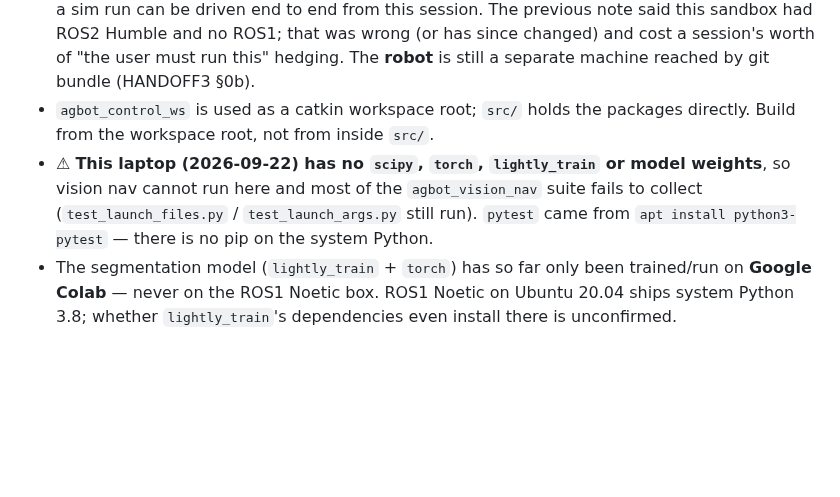
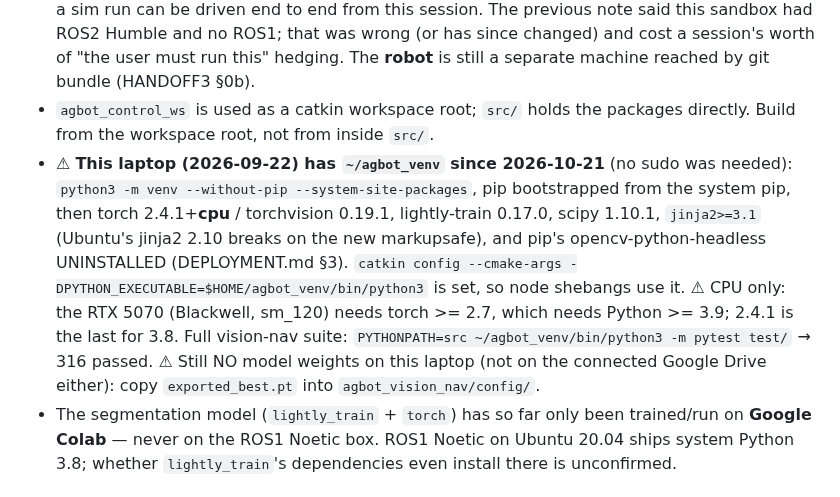
Before and after one commit to WeiChien5241/agbot-control-ws, a Markdown page: CLAUDE.md, the part around the change. GitHub-like rendering; blank space fills up the shorter version.

Commit message:
Record the CPU torch venv set up on the 2026-09-22 laptop
Co-Authored-By: Claude Opus 5.5 <noreply@anthropic.com>

```diff
--- a/CLAUDE.md
+++ b/CLAUDE.md
@@ -114,11 +114,19 @@ This is Purdue's P-AgBot project: an agricultural robot (built on a Clearpath Ja
   changed) and cost a session's worth of "the user must run this" hedging.
   The **robot** is still a separate machine reached by git bundle (HANDOFF3 §0b).
 - `agbot_control_ws` is used as a catkin workspace root; `src/` holds the packages directly. Build from the workspace root, not from inside `src/`.
-- ⚠ **This laptop (2026-09-22) has no `scipy`, `torch`, `lightly_train` or
-  model weights**, so vision nav cannot run here and most of the
-  `agbot_vision_nav` suite fails to collect (`test_launch_files.py` /
-  `test_launch_args.py` still run). `pytest` came from `apt install
-  python3-pytest` — there is no pip on the system Python.
+- ⚠ **This laptop (2026-09-22) has `~/agbot_venv` since 2026-10-21** (no
+  sudo was needed): `python3 -m venv --without-pip --system-site-packages`,
+  pip bootstrapped from the system pip, then torch 2.4.1+**cpu** /
+  torchvision 0.19.1, lightly-train 0.17.0, scipy 1.10.1, `jinja2>=3.1`
+  (Ubuntu's jinja2 2.10 breaks on the new markupsafe), and pip's
+  opencv-python-headless UNINSTALLED (DEPLOYMENT.md §3). `catkin config
+  --cmake-args -DPYTHON_EXECUTABLE=$HOME/agbot_venv/bin/python3` is set, so
+  node shebangs use it. ⚠ CPU only: the RTX 5070 (Blackwell, sm_120) needs
+  torch >= 2.7, which needs Python >= 3.9; 2.4.1 is the last for 3.8.
+  Full vision-nav suite: `PYTHONPATH=src ~/agbot_venv/bin/python3 -m pytest
+  test/` → 316 passed. ⚠ Still NO model weights on this laptop (not on the
+  connected Google Drive either): copy `exported_best.pt` into
+  `agbot_vision_nav/config/`.
 - The segmentation model (`lightly_train` + `torch`) has so far only been trained/run on **Google Colab** — never on the ROS1 Noetic box. ROS1 Noetic on Ubuntu 20.04 ships system Python 3.8; whether `lightly_train`'s dependencies even install there is unconfirmed.
 
 ## agbot_bringup — simulation launch package
```
